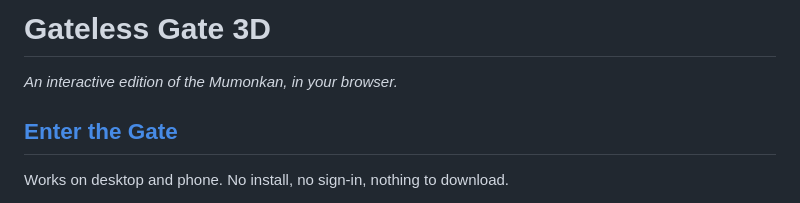
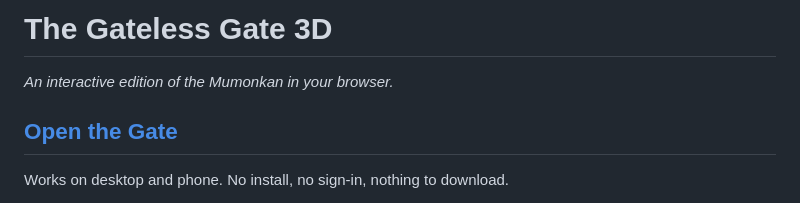
Before and after one commit to KilledByAPixel/GatelessGate, a Markdown page: README.md, the part around the change. GitHub-like rendering.

Commit message:
Revise title and text in README.md
Updated title and corrected punctuation in the README.

```diff
--- a/README.md
+++ b/README.md
@@ -1,8 +1,8 @@
-# Gateless Gate 3D
+# The Gateless Gate 3D
 
-*An interactive edition of the Mumonkan, in your browser.*
+*An interactive edition of the Mumonkan in your browser.*
 
-## [Enter the Gate](https://killedbyapixel.github.io/GatelessGate/)
+## [Open the Gate](https://killedbyapixel.github.io/GatelessGate/)
 
 Works on desktop and phone. No install, no sign-in, nothing to download.
 
```
